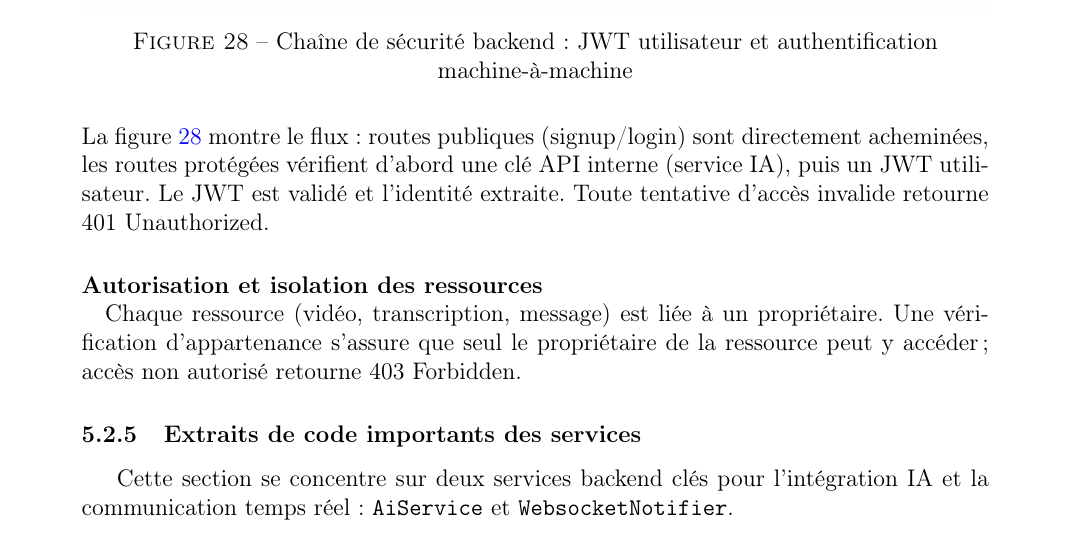
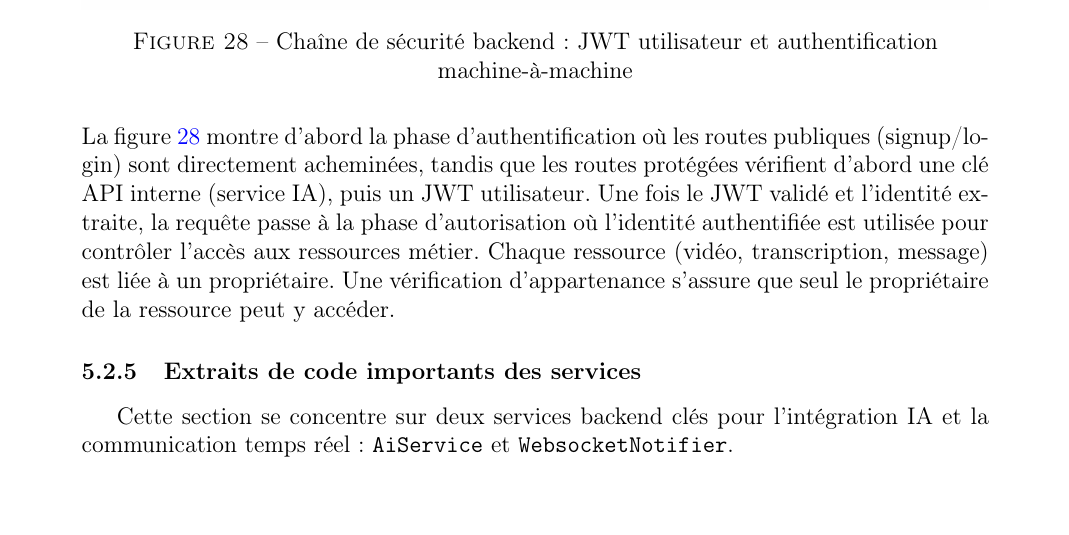
Before and after one commit to mouadismaili/Rapport_Projet_ZZ2_F2, a LaTeX document (main.tex): part of page 44 of 65, cut so that both start at the same text. Compiled offline with pdfLaTeX.

Commit message:
ls9t paragraphe syal auth wo autor t7t lfigure

```diff
--- a/main.tex
+++ b/main.tex
@@ -1542,12 +1542,7 @@ La chaîne de sécurité du backend repose sur deux mécanismes complémentaires
 \label{fig:backend-security-chain}
 \end{figure}
 
-\noindent La figure~\ref{fig:backend-security-chain} montre le flux : routes publiques (signup/login) sont directement acheminées, les routes protégées vérifient d'abord une clé API interne (service IA), puis un JWT utilisateur. Le JWT est validé et l'identité extraite. Toute tentative d'accès invalide retourne 401 Unauthorized.
-
-\paragraph{Autorisation et isolation des ressources \\}
-
-Chaque ressource (vidéo, transcription, message) est liée à un propriétaire. Une vérification d'appartenance s'assure que seul le propriétaire de la ressource peut y accéder ; accès non autorisé retourne 403 Forbidden.
-
+\noindent La figure~\ref{fig:backend-security-chain} montre d'abord la phase d'authentification où les routes publiques (signup/login) sont directement acheminées, tandis que les routes protégées vérifient d'abord une clé API interne (service IA), puis un JWT utilisateur. Une fois le JWT validé et l'identité extraite, la requête passe à la phase d'autorisation où l'identité authentifiée est utilisée pour contrôler l'accès aux ressources métier. Chaque ressource (vidéo, transcription, message) est liée à un propriétaire. Une vérification d'appartenance s'assure que seul le propriétaire de la ressource peut y accéder.
 \subsubsection{Extraits de code importants des services}
 
 Cette section se concentre sur deux services backend clés pour l'intégration IA et la communication temps réel : \texttt{AiService} et \texttt{WebsocketNotifier}.
```
